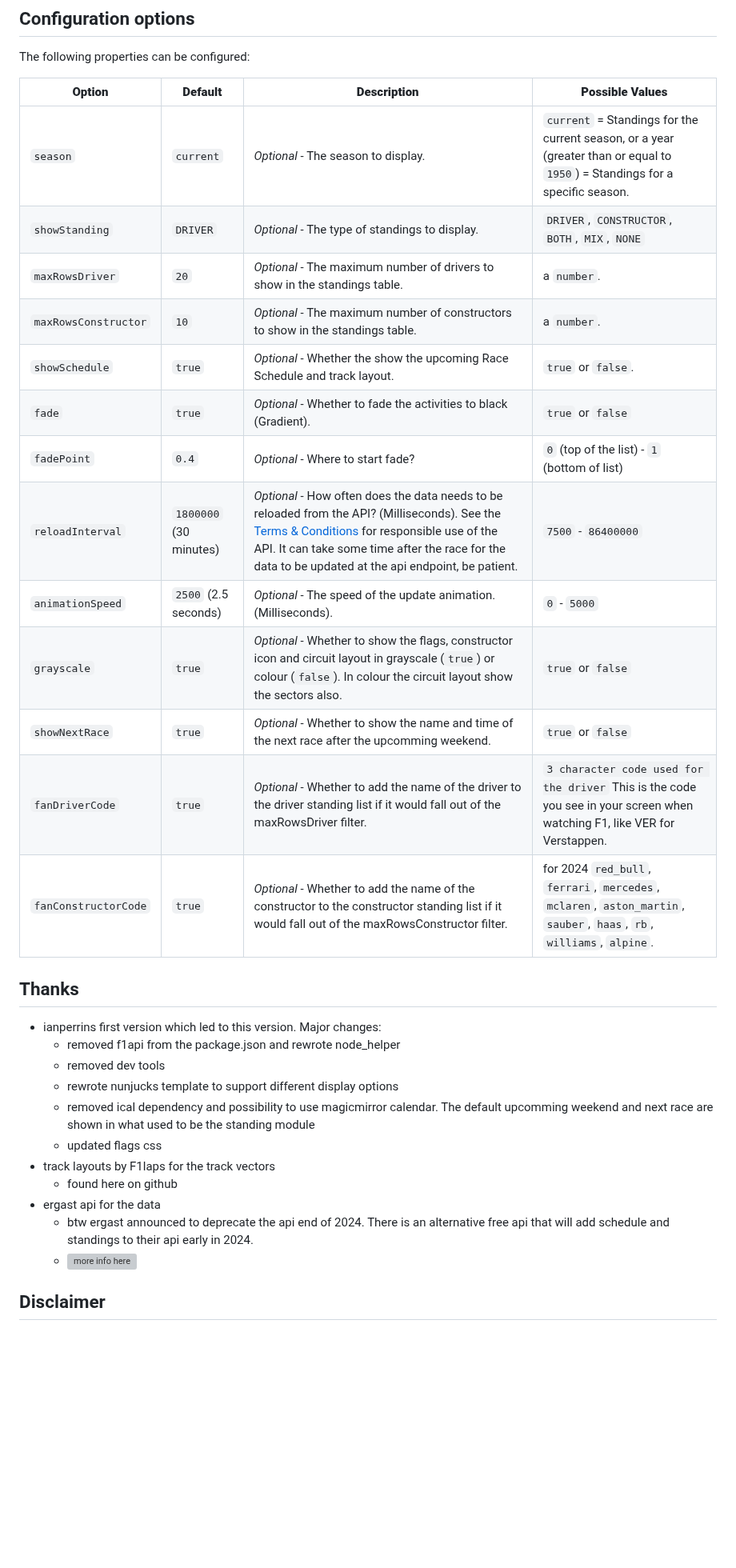
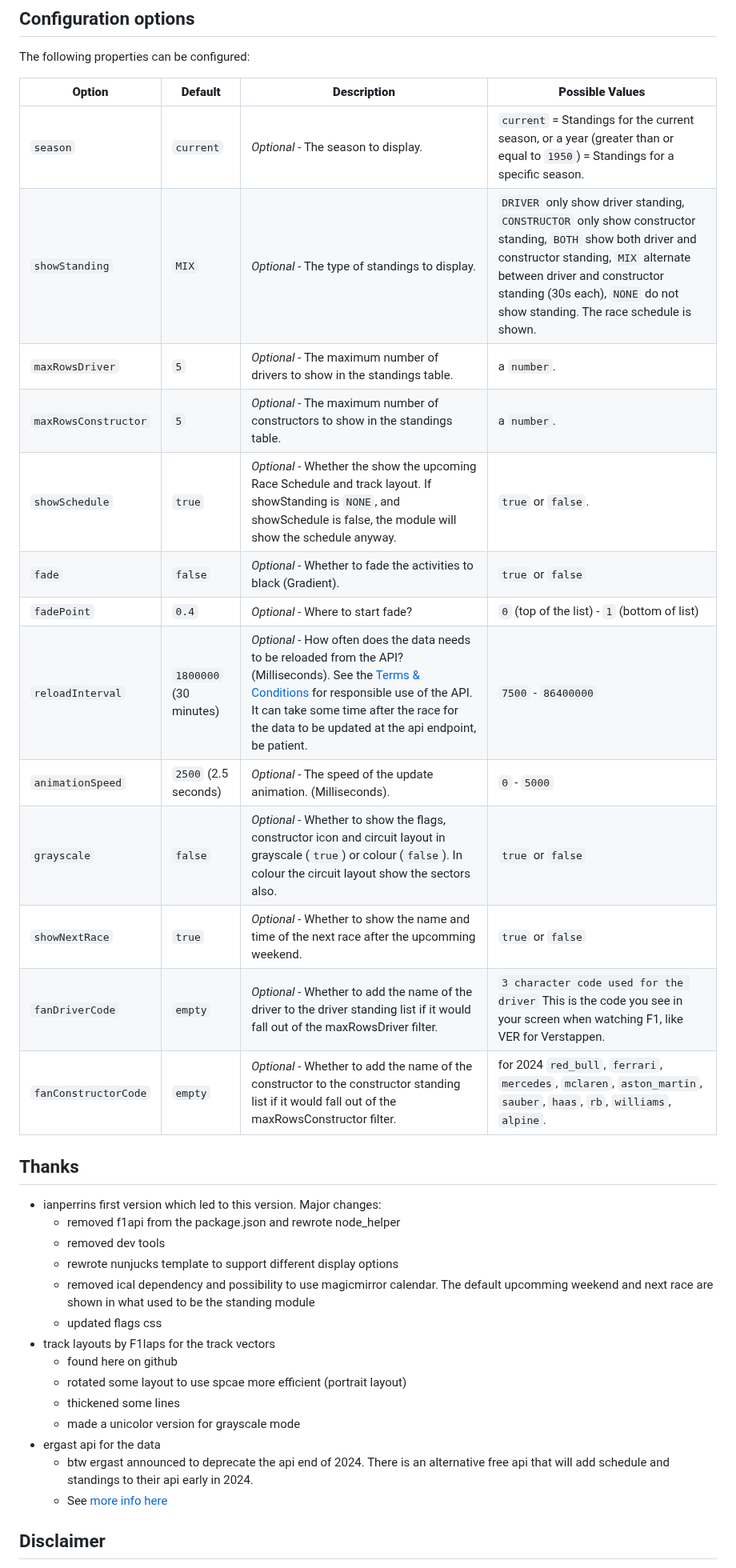
Before and after one commit to ianperrin/MMM-Formula1, a Markdown page: README.md, the part around the change. Shown at 80% size. Rendered like a GitHub page; blank space fills up the shorter version; grey boxes are pictures that could not be loaded.

Commit message:
Update README.md
set defaults

```diff
--- a/README.md
+++ b/README.md
@@ -96,18 +96,18 @@ The following properties can be configured:
 | **Option**        | **Default**            | **Description**                                                                                                                                                                    | **Possible Values**                                                                                                          |
 | ----------------- | ---------------------- | ---------------------------------------------------------------------------------------------------------------------------------------------------------------------------------- | ---------------------------------------------------------------------------------------------------------------------------- |
 | `season`          | `current`              | _Optional_ - The season to display.                                                                                                                                                | `current` = Standings for the current season, or a year (greater than or equal to `1950`) = Standings for a specific season. |
-| `showStanding`            | `DRIVER`               | _Optional_ - The type of standings to display.                                                                                                                                     | `DRIVER`, `CONSTRUCTOR`, `BOTH`, `MIX`, `NONE`                                                                                                    |
-| `maxRowsDriver`         | `20`                | _Optional_ - The maximum number of drivers to show in the standings table.                                                                                            | a `number`.                                                                                                       |
-| `maxRowsConstructor`         | `10`                | _Optional_ - The maximum number of constructors to show in the standings table.                                                                                            | a `number`.                                                                                                       |
-| `showSchedule`        | `true`                | _Optional_ - Whether the show the upcoming Race Schedule and track layout.                                                                                              | `true` or `false`.                                                                                                           |
-| `fade`            | `true`                 | _Optional_ - Whether to fade the activities to black (Gradient).                                                                                                                   | `true` or `false`                                                                                                            |
+| `showStanding`            | `MIX`               | _Optional_ - The type of standings to display.                                                                                                                                     | `DRIVER` only show driver standing, `CONSTRUCTOR` only show constructor standing, `BOTH` show both driver and constructor standing, `MIX` alternate between driver and constructor standing (30s each), `NONE` do not show standing. The race schedule is shown.                                                                                                     |
+| `maxRowsDriver`         | `5`                | _Optional_ - The maximum number of drivers to show in the standings table.                                                                                            | a `number`.                                                                                                       |
+| `maxRowsConstructor`         | `5`                | _Optional_ - The maximum number of constructors to show in the standings table.                                                                                            | a `number`.                                                                                                       |
+| `showSchedule`        | `true`                | _Optional_ - Whether the show the upcoming Race Schedule and track layout. If showStanding is `NONE`, and showSchedule is false, the module will show the schedule anyway.                                                                                             | `true` or `false`.                                                                                                           |
+| `fade`            | `false`                 | _Optional_ - Whether to fade the activities to black (Gradient).                                                                                                                   | `true` or `false`                                                                                                            |
 | `fadePoint`       | `0.4`                  | _Optional_ - Where to start fade?                                                                                                                                                  | `0` (top of the list) - `1` (bottom of list)                                                                                 |
 | `reloadInterval`  | `1800000` (30 minutes) | _Optional_ - How often does the data needs to be reloaded from the API? (Milliseconds). See the [Terms & Conditions](http://ergast.com/mrd/terms/) for responsible use of the API. It can take some time after the race for the data to be updated at the api endpoint, be patient. | `7500` - `86400000`                                                                                                          |
 | `animationSpeed`  | `2500` (2.5 seconds)   | _Optional_ - The speed of the update animation. (Milliseconds).                                                                                                                    | `0` - `5000`                                                                                                                 |
-| `grayscale`       | `true`                 | _Optional_ - Whether to show the flags, constructor icon and circuit layout in grayscale (`true`) or colour (`false`). In colour the circuit layout show the sectors also.                                                                                               | `true` or `false`                                                                                                            |
+| `grayscale`       | `false`                 | _Optional_ - Whether to show the flags, constructor icon and circuit layout in grayscale (`true`) or colour (`false`). In colour the circuit layout show the sectors also.                                                                                               | `true` or `false`                                                                                                            |
 | `showNextRace`      | `true`                 | _Optional_ - Whether to show the name and time of the next race after the upcomming weekend.                                                                               | `true` or `false`                                                                                                            |
-| `fanDriverCode`      | `true`                 | _Optional_ - Whether to add the name of the driver to the driver standing list if it would fall out of the maxRowsDriver filter.                                                                               | `3 character code used for the driver`  This is the code you see in your screen when watching F1, like VER for Verstappen.                                                                                                          |
-| `fanConstructorCode`      | `true`                 | _Optional_ - Whether to add the name of the constructor to the constructor standing list if it would fall out of the maxRowsConstructor filter.                                                                               | for 2024 `red_bull`, `ferrari`, `mercedes`, `mclaren`, `aston_martin`, `sauber`, `haas`, `rb`, `williams`, `alpine`.                                                                                                            |
+| `fanDriverCode`      | `empty`                 | _Optional_ - Whether to add the name of the driver to the driver standing list if it would fall out of the maxRowsDriver filter.                                                                               | `3 character code used for the driver`  This is the code you see in your screen when watching F1, like VER for Verstappen.                                                                                                          |
+| `fanConstructorCode`      | `empty`                 | _Optional_ - Whether to add the name of the constructor to the constructor standing list if it would fall out of the maxRowsConstructor filter.                                                                               | for 2024 `red_bull`, `ferrari`, `mercedes`, `mclaren`, `aston_martin`, `sauber`, `haas`, `rb`, `williams`, `alpine`.                                                                                                            |
 
 ## Thanks
 
@@ -119,9 +119,12 @@ The following properties can be configured:
   - updated flags css
 - track layouts by F1laps for the track vectors
   - found here on github
+  - rotated some layout to use spcae more efficient (portrait layout)
+  - thickened some lines
+  - made a unicolor version for grayscale mode
 - ergast api for the data
   - btw ergast announced to deprecate the api end of 2024. There is an alternative free api that will add schedule and standings to their api early in 2024.
-  - ![more info here](https://openf1.org/?javascript#roadmap )
+  - See [more info here](https://openf1.org/?javascript#roadmap)
 
 ## Disclaimer
 
```
